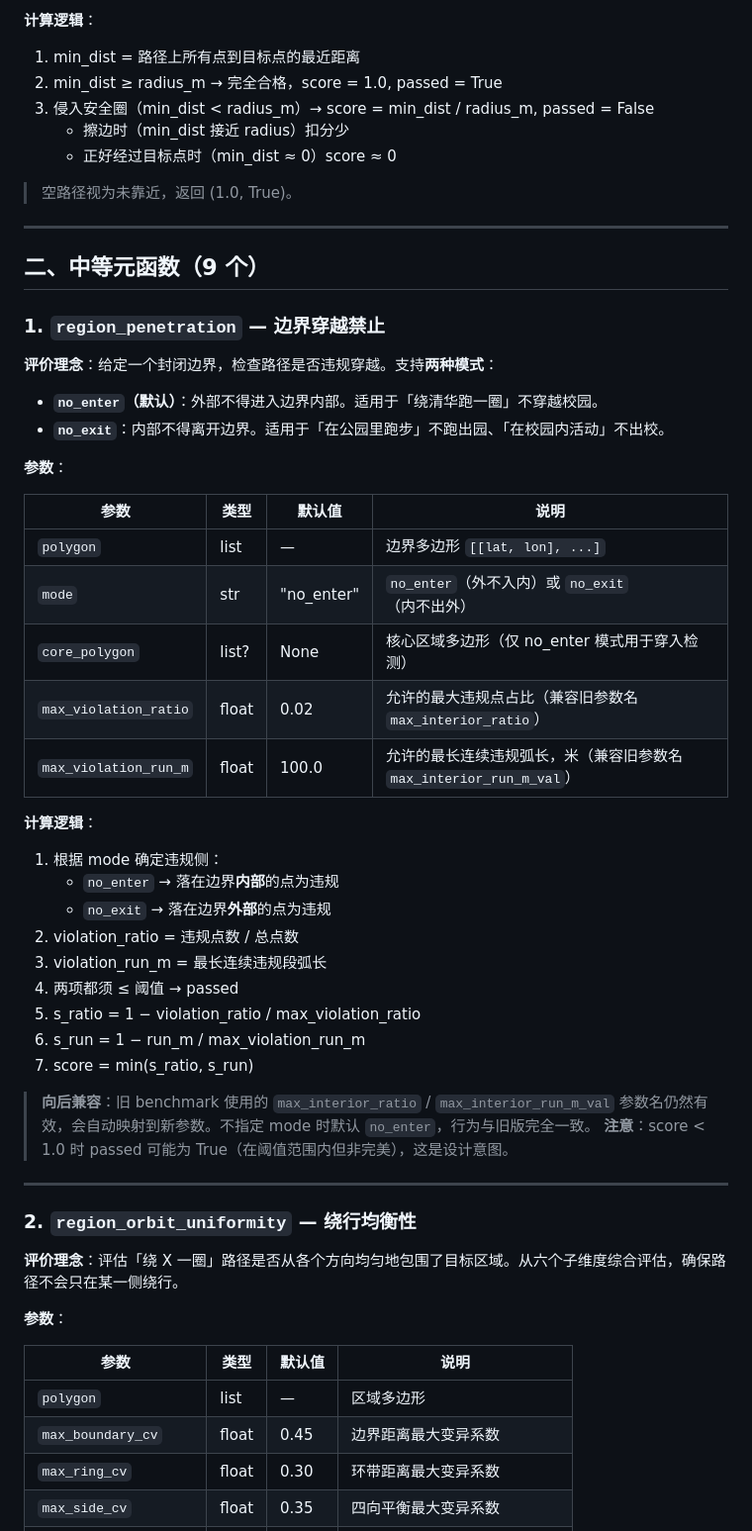
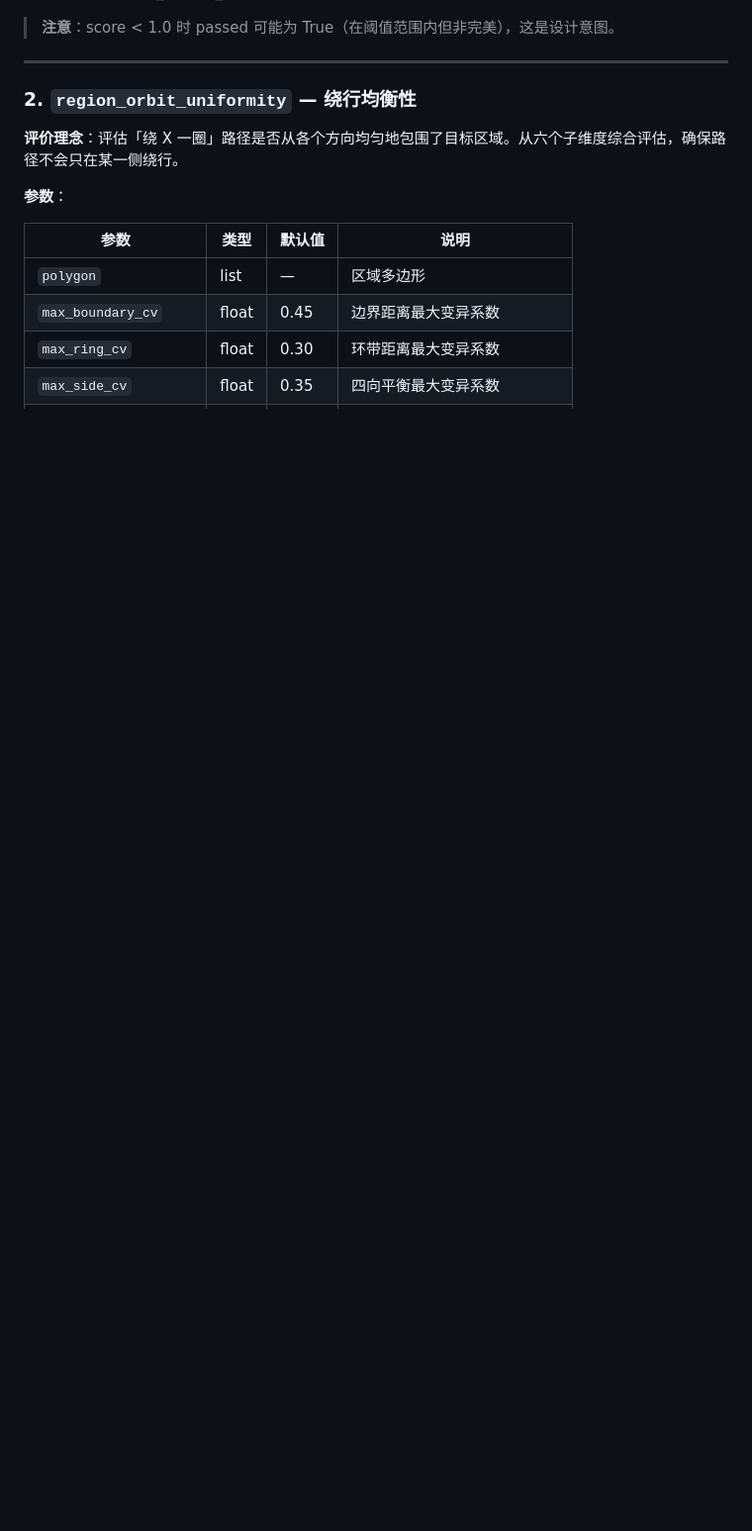
Before and after one commit to ltxskyyincha/-benchmark-, a Markdown page: static/docs.md, the part around one of its changes. Shown at 99% size. Rendered like a GitHub page; blank space fills up the shorter version.

```diff
--- a/static/docs.md
+++ b/static/docs.md
@@ -293,46 +281,3 @@ benchmark.json 配置
-**计算逻辑**：
-
-1. min_dist = 路径上所有点到目标点的最近距离
-2. min_dist ≥ radius_m → 完全合格，score = 1.0, passed = True
-3. 侵入安全圈（min_dist < radius_m）→ score = min_dist / radius_m, passed = False
-   - 擦边时（min_dist 接近 radius）扣分少
-   - 正好经过目标点时（min_dist ≈ 0）score ≈ 0
-
-> 空路径视为未靠近，返回 (1.0, True)。
-
----
-
-## 二、中等元函数（9 个）
-
-### 1. `region_penetration` — 边界穿越禁止
-
-**评价理念**：给定一个封闭边界，检查路径是否违规穿越。支持**两种模式**：
-- **`no_enter`（默认）**：外部不得进入边界内部。适用于「绕清华跑一圈」不穿越校园。
-- **`no_exit`**：内部不得离开边界。适用于「在公园里跑步」不跑出园、「在校园内活动」不出校。
-
-**参数**：
-
-| 参数 | 类型 | 默认值 | 说明 |
-|------|------|--------|------|
-| `polygon` | list | — | 边界多边形 `[[lat, lon], ...]` |
-| `mode` | str | "no_enter" | `no_enter`（外不入内）或 `no_exit`（内不出外） |
-| `core_polygon` | list? | None | 核心区域多边形（仅 no_enter 模式用于穿入检测） |
-| `max_violation_ratio` | float | 0.02 | 允许的最大违规点占比（兼容旧参数名 `max_interior_ratio`） |
-| `max_violation_run_m` | float | 100.0 | 允许的最长连续违规弧长，米（兼容旧参数名 `max_interior_run_m_val`） |
-
-**计算逻辑**：
-
-1. 根据 mode 确定违规侧：
-   - `no_enter` → 落在边界**内部**的点为违规
-   - `no_exit` → 落在边界**外部**的点为违规
-2. violation_ratio = 违规点数 / 总点数
-3. violation_run_m = 最长连续违规段弧长
-4. 两项都须 ≤ 阈值 → passed
-5. s_ratio = 1 − violation_ratio / max_violation_ratio
-6. s_run = 1 − run_m / max_violation_run_m
-7. score = min(s_ratio, s_run)
-
-> **向后兼容**：旧 benchmark 使用的 `max_interior_ratio` / `max_interior_run_m_val` 参数名仍然有效，会自动映射到新参数。不指定 mode 时默认 `no_enter`，行为与旧版完全一致。
 > **注意**：score < 1.0 时 passed 可能为 True（在阈值范围内但非完美），这是设计意图。
 
 ---
```
Also changed, not shown: other parts of static/docs.md (+57 -95 lines).
